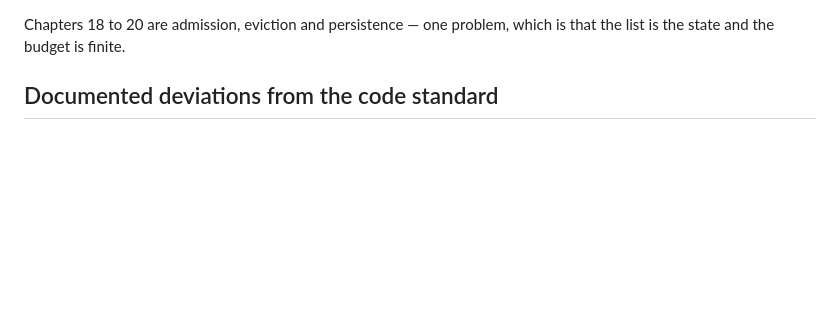
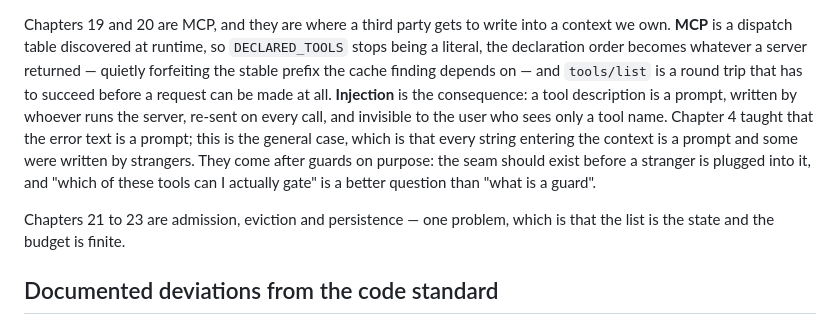
Before and after one commit to 345consulting/agentic-primer, a Markdown page: CLAUDE.md, the part around one of its changes. Rendered like a GitHub page; blank space fills up the shorter version.

```diff
--- a/CLAUDE.md
+++ b/CLAUDE.md
@@ -164,6 +177,20 @@ for the counter from ch10, and it looks nothing like a tool that failed —
 which is easier to see once the first trigger works.
 
-Chapters 18 to 20 are admission, eviction and persistence — one problem, which
+Chapters 19 and 20 are MCP, and they are where a third party gets to write
+into a context we own. **MCP** is a dispatch table discovered at runtime, so
+`DECLARED_TOOLS` stops being a literal, the declaration order becomes whatever
+a server returned — quietly forfeiting the stable prefix the cache finding
+depends on — and `tools/list` is a round trip that has to succeed before a
+request can be made at all. **Injection** is the consequence: a tool
+description is a prompt, written by whoever runs the server, re-sent on every
+call, and invisible to the user who sees only a tool name. Chapter 4 taught
+that the error text is a prompt; this is the general case, which is that every
+string entering the context is a prompt and some were written by strangers.
+They come after guards on purpose: the seam should exist before a stranger is
+plugged into it, and "which of these tools can I actually gate" is a better
+question than "what is a guard".
+
+Chapters 21 to 23 are admission, eviction and persistence — one problem, which
 is that the list is the state and the budget is finite.
 
 ## Documented deviations from the code standard
```
Also changed, not shown: other parts of CLAUDE.md (+46 -33 lines).
